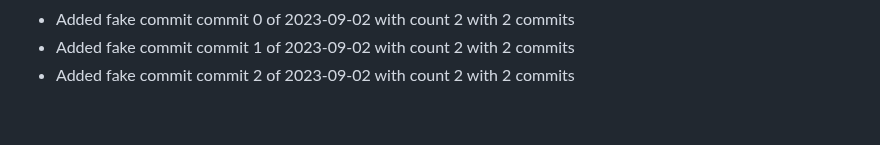
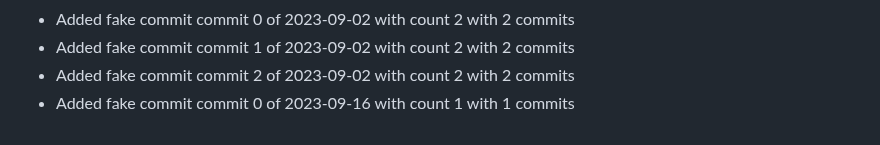
Before and after one commit to TrHau03/TWStore_Full, a Markdown page: README.md, the part around the change. Rendered like a GitHub page.

Commit message:
commit 0 of 2023-09-16 with count 1

```diff
--- a/README.md
+++ b/README.md
@@ -137,3 +137,4 @@
 - Added fake commit commit 0 of 2023-09-02 with count 2 with 2 commits
 - Added fake commit commit 1 of 2023-09-02 with count 2 with 2 commits
 - Added fake commit commit 2 of 2023-09-02 with count 2 with 2 commits
+- Added fake commit commit 0 of 2023-09-16 with count 1 with 1 commits
```
